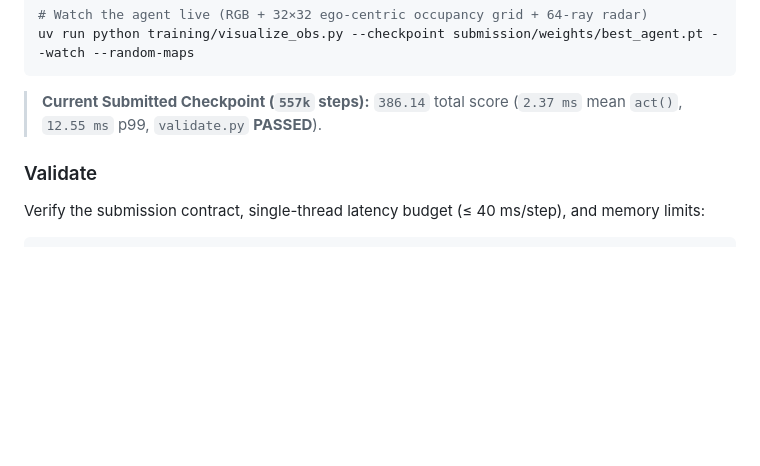
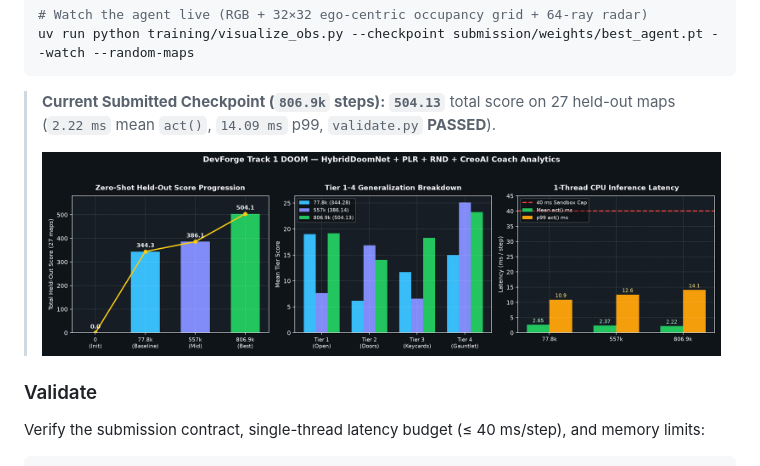
Before and after one commit to aryanbhojgaria/hahahaahahaha, a Markdown page: README.md, the part around the change. Drawn GitHub-style; pictures changed too: docs/training_analytics.png (added); blank space fills up the shorter version.

Commit message:
chore(submit): promote 806.9k checkpoint (504.13 eval) + training analytics chart

````diff
--- a/README.md
+++ b/README.md
@@ -86,7 +86,9 @@ uv run python -m training.scorer.score_checkpoint \
 uv run python training/visualize_obs.py --checkpoint submission/weights/best_agent.pt --watch --random-maps
 ```
 
-> **Current Submitted Checkpoint (`557k` steps):** `386.14` total score (`2.37 ms` mean `act()`, `12.55 ms` p99, `validate.py` **PASSED**).
+> **Current Submitted Checkpoint (`806.9k` steps):** **`504.13`** total score on 27 held-out maps (`2.22 ms` mean `act()`, `14.09 ms` p99, `validate.py` **PASSED**).
+>
+> ![Training & Held-Out Analytics](docs/training_analytics.png)
 
 ### Validate
 
````
Also changed, not shown: docs/PROJECT_BRIEF.md (+2 -1 lines), 3 other files.
